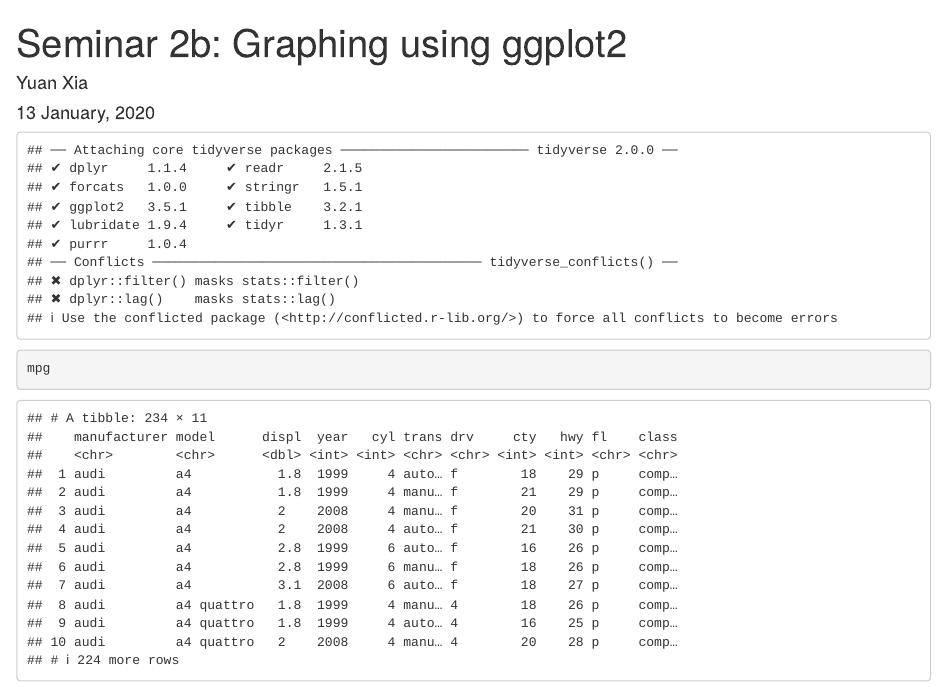
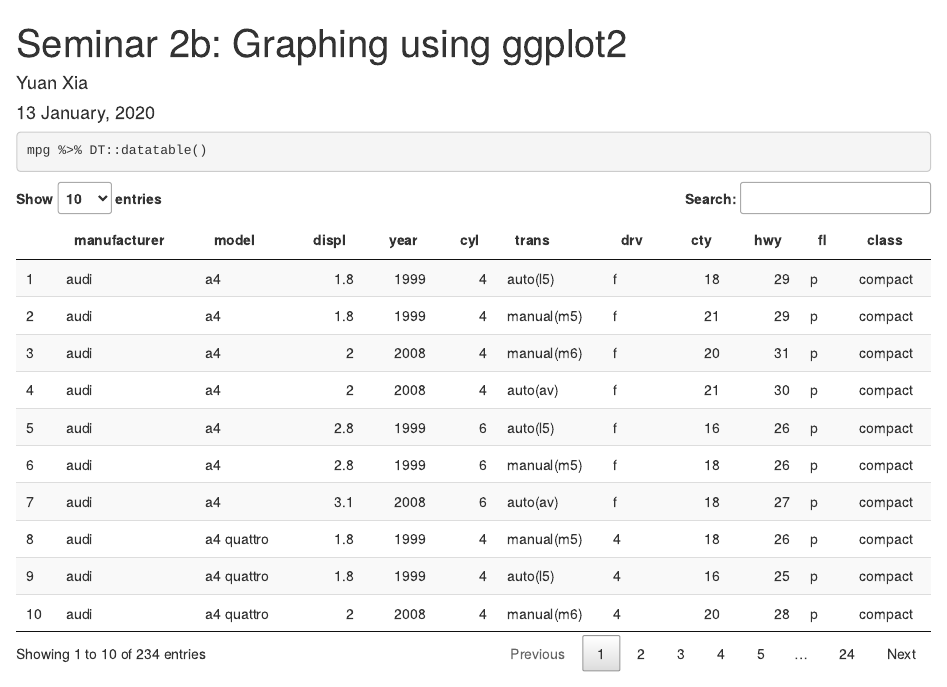
Before and after one commit to LilyYuanXia/Statistical-Methods-for-High-Dimensional-Biology, an R Markdown document (seminar 2b/semi2b.Rmd): the page in a window 1100 px wide, from its top. Rendered offline with R 4.5, knitr and Pandoc, with nearby package versions.

Commit message:
update seminar 2b

````diff
--- a/seminar 2b/semi2b.Rmd
+++ b/seminar 2b/semi2b.Rmd
@@ -5,12 +5,12 @@ date: "`r format(Sys.time(), '%d %B, %Y')`"
 output: html_document
 ---
 
-```{r echo = FALSE}
+```{r echo = FALSE,message=FALSE, warning=FALSE}
 library(tidyverse)
 ```
 
 ```{r}
-mpg
+mpg %>% DT::datatable()
 ```
 
 ```{r warning=FALSE}
````
Also changed, not shown: seminar 2b/semi2b.html.
